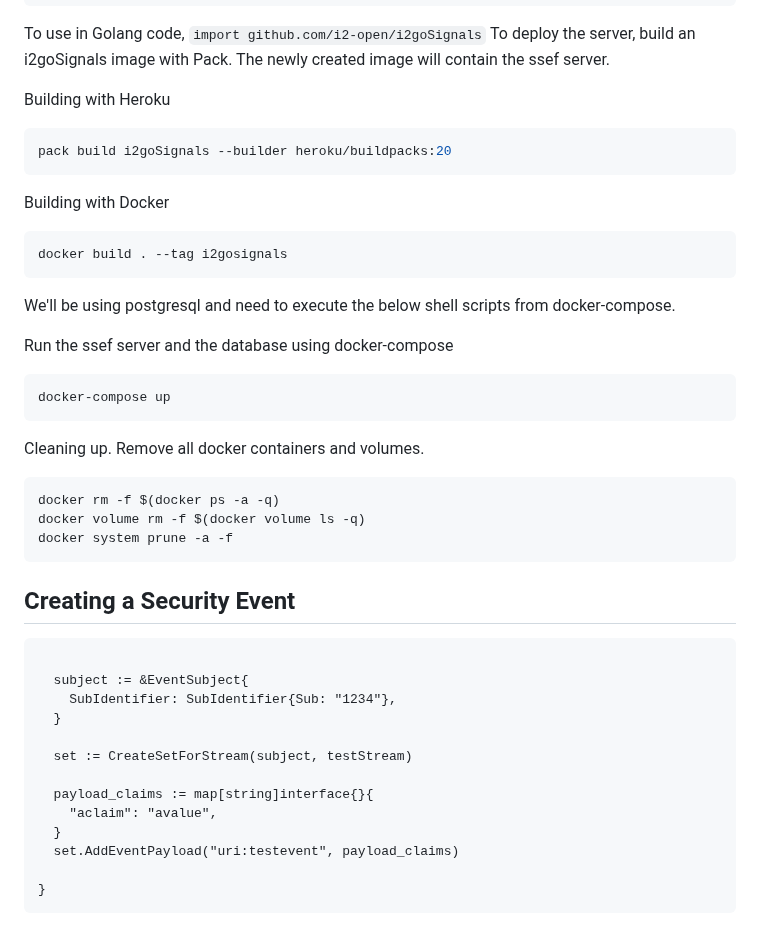
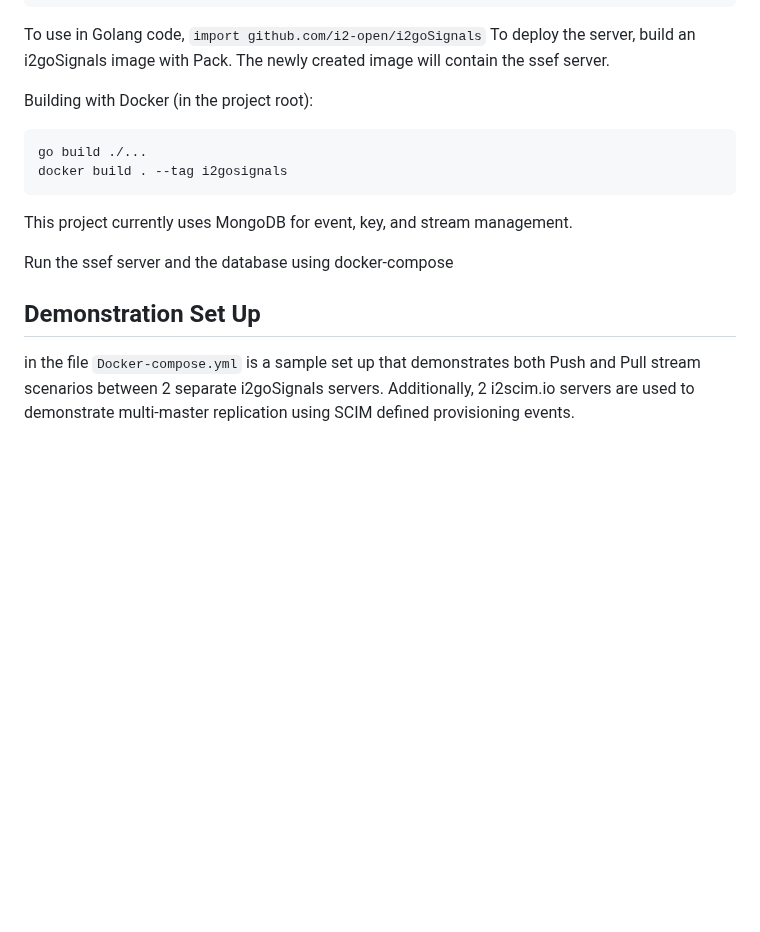
Before and after one commit to i2-open/i2goSignals, a Markdown page: README.md, the part around one of its changes. Drawn GitHub-style; blank space fills up the shorter version.

````diff
--- a/README.md
+++ b/README.md
@@ -24,47 +44,17 @@ git clone git@github.com:i2-open/i2gosignals.git
 To use in Golang code, `import github.com/i2-open/i2goSignals`
 To deploy the server, build an i2goSignals image with Pack. The newly created image will contain the ssef server.
 
-Building with Heroku
+Building with Docker (in the project root):
 ```bash
-pack build i2goSignals --builder heroku/buildpacks:20
-```
-
-Building with Docker
-```bash
+go build ./...
 docker build . --tag i2gosignals
 ```
 
-We'll be using postgresql and need to execute the below shell scripts from docker-compose.
+This project currently uses MongoDB for event, key, and stream management.
 
 
 Run the ssef server and the database using docker-compose
 
-```bash
-docker-compose up
-```
-
-Cleaning up. Remove all docker containers and volumes.
-
-```bash
-docker rm -f $(docker ps -a -q)
-docker volume rm -f $(docker volume ls -q)
-docker system prune -a -f
-```
-
-## Creating a Security Event
-
-```
-
-  subject := &EventSubject{
-    SubIdentifier: SubIdentifier{Sub: "1234"},
-  }
-
-  set := CreateSetForStream(subject, testStream)
-
-  payload_claims := map[string]interface{}{
-    "aclaim": "avalue",
-  }
-  set.AddEventPayload("uri:testevent", payload_claims)
-
-}
-```
+## Demonstration Set Up
+in the file `Docker-compose.yml` is a sample set up that demonstrates both Push and Pull stream scenarios between 2 separate i2goSignals
+servers. Additionally, 2 i2scim.io servers are used to demonstrate multi-master replication using SCIM defined provisioning events.
````
Also changed, not shown: other parts of README.md (+26 -6 lines), media/GoSignals-Icon.png (added), media/GoSignals-msgs.png (added), 2 other files.
